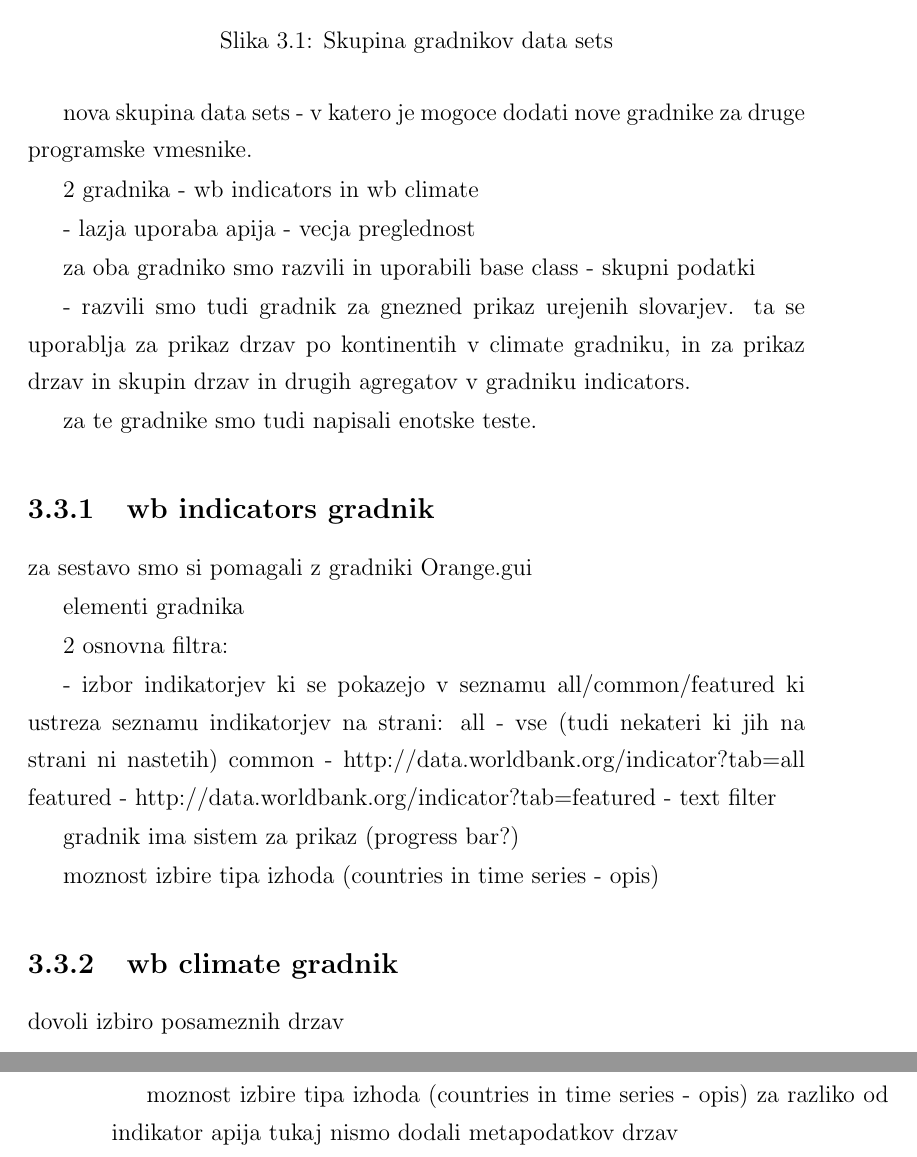
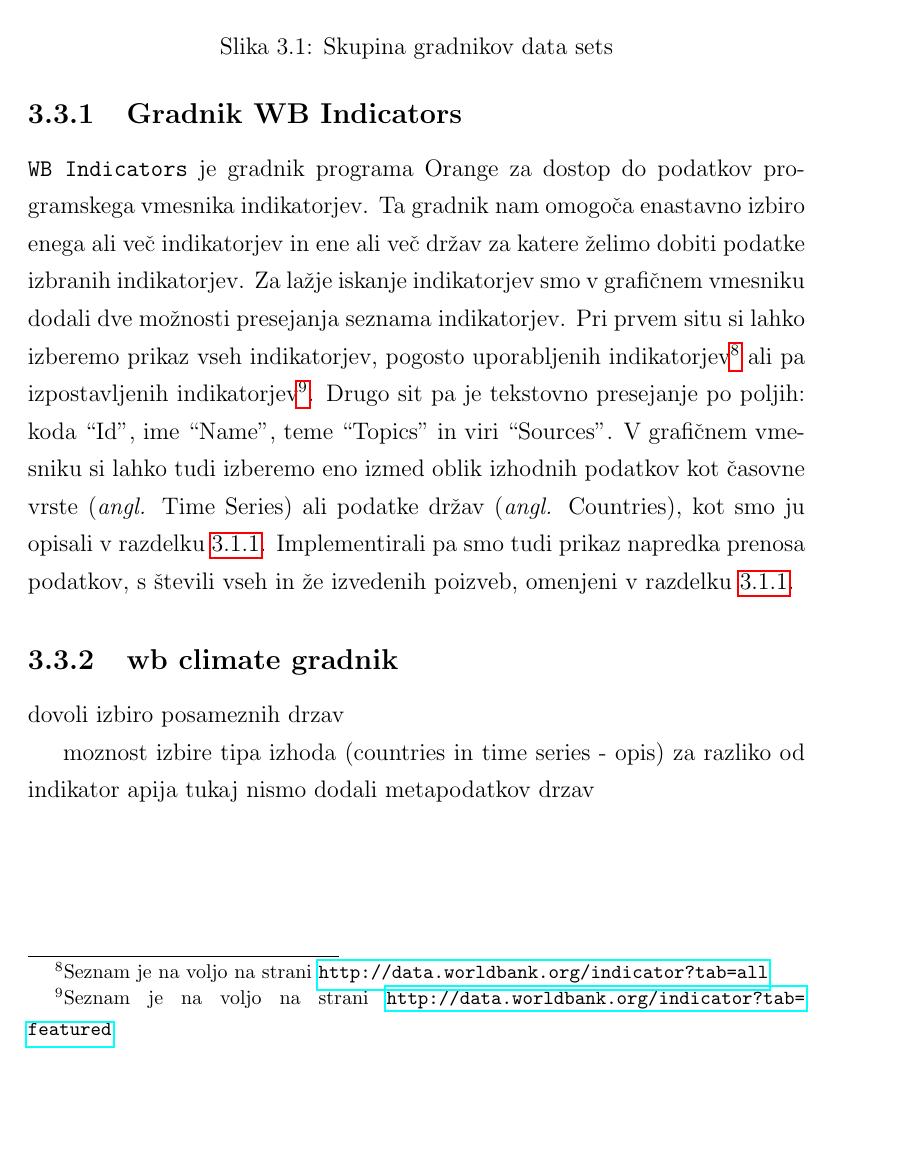
Before and after one commit to zidarsk8/testdump, a LaTeX thesis (diploma.tex, which reads addon.tex): two parts of pages 45 and 46 of 60 before the commit and part of page 45 of 60 after it, the two joined at a grey line, cut so that both start at the same text, the shorter picture padded with empty space. Compiled offline with pdfLaTeX.

Commit message:
Update add-on

```diff
--- a/addon.tex
+++ b/addon.tex
@@ -371,24 +372,28 @@ Climate'' in nam preko grafičnega vmesnika omogoča dostop do podnebnih
 podatkov Svetovne banke. Drugi gradnik pa se imenuje ``WB Indicators'' in nam
 preko grafičnega vmesnika omogoča dostop do podatkov indikatorjev razvoja.
 
-nova skupina data sets
- - v katero je mogoce dodati nove gradnike za druge programske vmesnike.
-
-2 gradnika - wb indicators in wb climate
-
-- lazja uporaba apija
-- vecja preglednost
 
 
-za oba gradniko smo razvili in uporabili base class - skupni podatki
 
-- razvili smo tudi gradnik za gnezned prikaz urejenih slovarjev.
-  ta se uporablja za prikaz drzav po kontinentih v climate gradniku,
-  in za prikaz drzav in skupin drzav in drugih agregatov v gradniku
-  indicators.
-
-
-za te gradnike smo tudi napisali enotske teste.
+% 2 gradnika - wb indicators in wb climate
+%
+% - lazja uporaba apija
+% - vecja preglednost
+%
+%
+% Za izdelavo grafi"cnih gradniko, smo naredili en osnovni razred,
+%
+%
+%
+% za oba gradniko smo razvili in uporabili base class - skupni podatki
+%
+% - razvili smo tudi gradnik za gnezned prikaz urejenih slovarjev.
+%   ta se uporablja za prikaz drzav po kontinentih v climate gradniku,
+%   in za prikaz drzav in skupin drzav in drugih agregatov v gradniku
+%   indicators.
+%
+%
+% za te gradnike smo tudi napisali enotske teste.
 
 
 \begin{figure}
@@ -400,24 +405,48 @@ za te gradnike smo tudi napisali enotske teste.
 \end{figure}
 
 
-\subsection{wb indicators gradnik}
+\subsection{Gradnik WB Indicators}
 
-za sestavo smo si pomagali z gradniki Orange.gui
+\verb|WB Indicators| je gradnik programa Orange za dostop do podatkov
+programskega vmesnika indikatorjev. Ta gradnik nam omogo"ca enastavno izbiro
+enega ali ve"c indikatorjev in ene ali ve"c dr"zav za katere "zelimo dobiti
+podatke izbranih indikatorjev. Za la"zje iskanje indikatorjev smo v grafi"cnem
+vmesniku dodali dve mo"znosti presejanja seznama indikatorjev. Pri prvem situ
+si lahko izberemo prikaz vseh indikatorjev, pogosto uporabljenih
+indikatorjev\footnote{Seznam je na voljo na strani
+\url{http://data.worldbank.org/indicator?tab=all}}
+ali pa izpostavljenih indikatorjev\footnote{Seznam je na voljo na strani
+\url{http://data.worldbank.org/indicator?tab=featured}}. Drugo sit pa je
+tekstovno presejanje po poljih: koda ``Id'', ime ``Name'', teme ``Topics'' in
+viri ``Sources''.
+% TODO: preveri ta stavek
+V grafi"cnem vmesniku si lahko tudi izberemo eno izmed oblik izhodnih podatkov
+kot "casovne vrste \angl{Time Series} ali podatke dr"zav \angl{Countries},
+kot smo ju opisali v razdelku \ref{razred_indicatordatasets}.
+Implementirali pa smo tudi prikaz napredka prenosa podatkov, s "stevili vseh in
+"ze izvedenih poizveb, omenjeni v razdelku \ref{razered_indicator_api}.
 
-elementi gradnika
 
-2 osnovna filtra:
 
-- izbor indikatorjev ki se pokazejo v seznamu all/common/featured
-  ki ustreza seznamu indikatorjev na strani:
-  all - vse (tudi nekateri ki jih na strani ni nastetih)
-  common - http://data.worldbank.org/indicator?tab=all
-  featured - http://data.worldbank.org/indicator?tab=featured
-- text filter
 
-gradnik ima sistem za prikaz (progress bar?)
 
-moznost izbire tipa izhoda (countries in time series - opis)
+
+% za sestavo smo si pomagali z gradniki Orange.gui
+%
+% elementi gradnika
+%
+% 2 osnovna filtra:
+%
+% - izbor indikatorjev ki se pokazejo v seznamu all/common/featured
+%   ki ustreza seznamu indikatorjev na strani:
+%   all - vse (tudi nekateri ki jih na strani ni nastetih)
+%   common - http://data.worldbank.org/indicator?tab=all
+%   featured - http://data.worldbank.org/indicator?tab=featured
+% - text filter
+%
+% gradnik ima sistem za prikaz (progress bar?)
+%
+% moznost izbire tipa izhoda (countries in time series - opis)
 
 \begin{figure}
 \begin{center}
```
Also changed, not shown: diploma.pdf, addon.tex (1 more changed lines).
